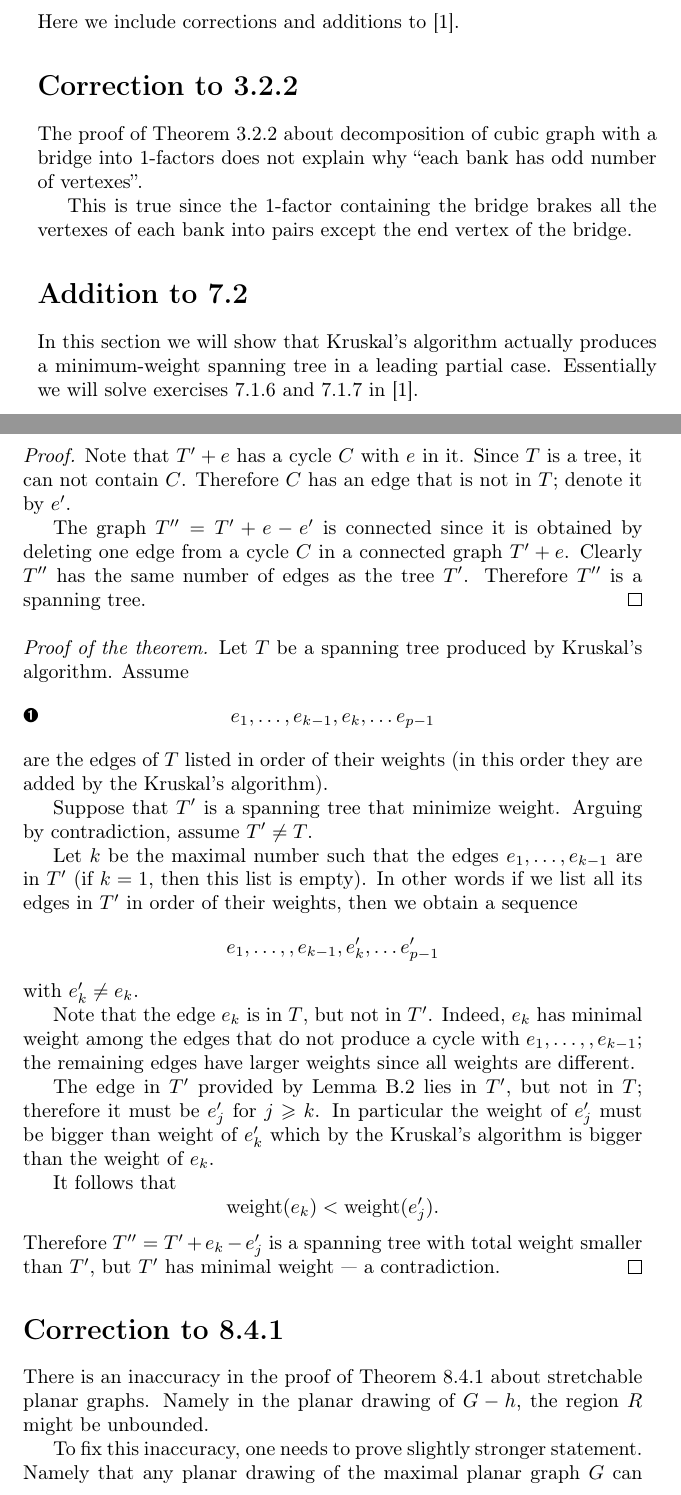
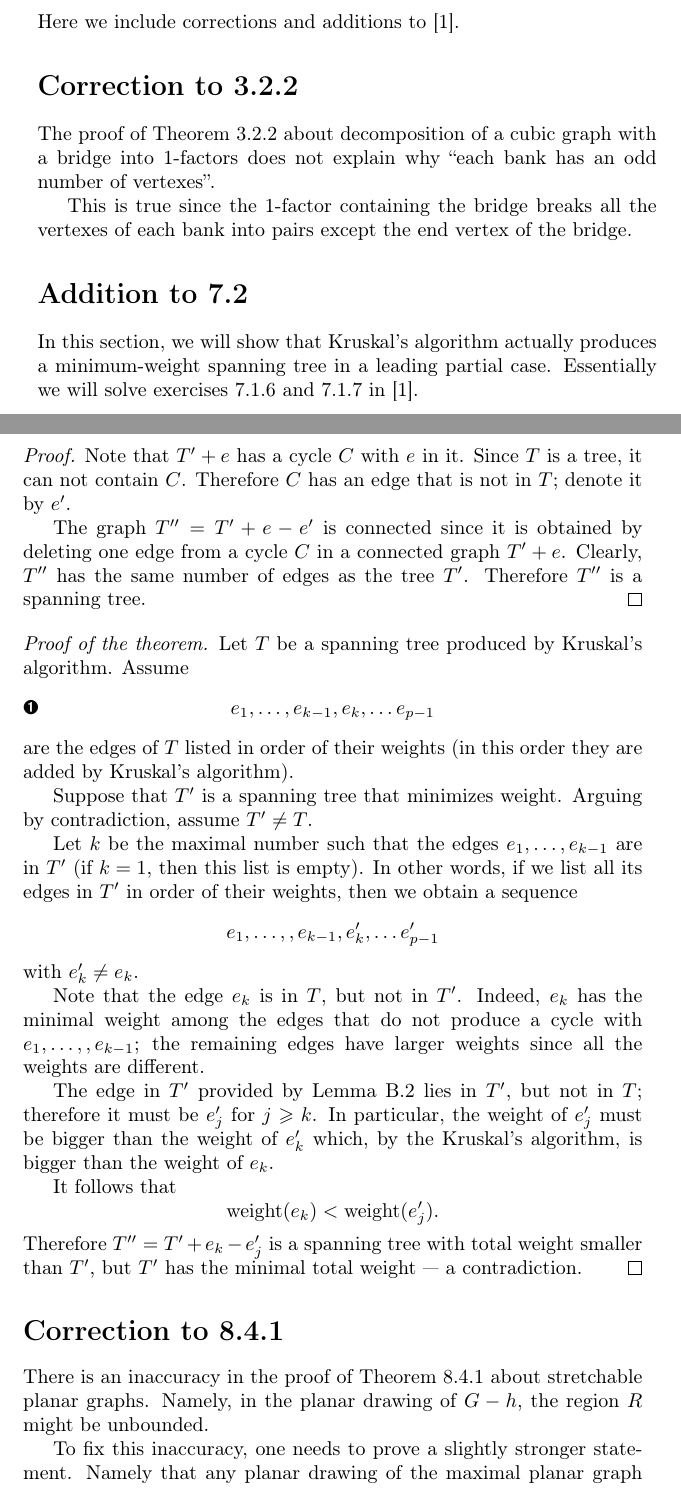
Before and after one commit to anton-petrunin/graph-theory, a LaTeX thesis (graph-theory.tex, which reads appendix.tex): two parts of pages 63 and 64 of 68, joined at a grey line, cut so that both start at the same text. Compiled offline with pdfLaTeX.

Commit message:
appendix

```diff
--- a/appendix.tex
+++ b/appendix.tex
@@ -4,16 +4,16 @@ Here we include corrections and additions to \cite{pearls}.
 
 \section*{Correction to 3.2.2}
 
-The proof of Theorem 3.2.2 about decomposition of cubic graph with a bridge into 1-factors
-does not explain why ``each bank has odd number of vertexes''.
+The proof of Theorem 3.2.2 about decomposition of a cubic graph with a bridge into 1-factors
+does not explain why ``each bank has an odd number of vertexes''.
 
-This is true since the 1-factor containing the bridge brakes all the vertexes of each bank into pairs except the end vertex of the bridge.
+This is true since the 1-factor containing the bridge breaks all the vertexes of each bank into pairs except the end vertex of the bridge.
 
 
 
 \section*{Addition to 7.2}
 
-In this section we will show that Kruskal’s algorithm actually produces a minimum-weight spanning tree in a leading partial case.
+In this section, we will show that Kruskal’s algorithm actually produces a minimum-weight spanning tree in a leading partial case.
 Essentially we will solve exercises 7.1.6 and 7.1.7 in \cite{pearls}.
 
 \begin{thm}{Theorem}
@@ -41,7 +41,7 @@ Therefore $C$ has an edge that is not in $T$;
 denote it by $e'$.
 
 The graph $T''=T' + e-e'$ is connected since it is obtained by deleting one edge from a cycle $C$ in a connected graph $T' + e$.
-Clearly $T''$ has the same number of edges as the tree $T'$.
+Clearly, $T''$ has the same number of edges as the tree $T'$.
 Therefore $T''$ is a spanning tree.
 \qeds
 
@@ -50,34 +50,34 @@ Let $T$ be a spanning tree produced by Kruskal’s algorithm.
 Assume
 \[e_1,\dots,e_{k-1},e_k,\dots e_{p-1}\eqlbl{eq:e-e}\]
 are the edges of $T$ listed in order of their weights
-(in this order they are added by the Kruskal’s algorithm).
+(in this order they are added by Kruskal’s algorithm).
 
-Suppose that $T'$ is a spanning tree that minimize weight.
+Suppose that $T'$ is a spanning tree that minimizes weight.
 Arguing by contradiction, assume $T'\ne T$.
 
 Let $k$ be the maximal number such that the edges  $e_1,\dots,e_{k-1}$ are in $T'$ (if $k=1$, then this list is empty).
-In other words if we list all its edges in $T'$ in order of their weights, then
+In other words, if we list all its edges in $T'$ in order of their weights, then
 we obtain a sequence
 \[e_1,\dots,,e_{k-1},e'_k,\dots e'_{p-1}\]
 with $e'_k\ne e_k$.
 
 Note that the edge $e_k$ is in $T$, but not in $T'$.
-Indeed, $e_k$ has minimal weight among the edges that do not produce a cycle with $e_1,\dots,,e_{k-1}$;
-the remaining edges have larger weights since all weights are different.
+Indeed, $e_k$ has the minimal weight among the edges that do not produce a cycle with $e_1,\dots,,e_{k-1}$;
+the remaining edges have larger weights since all the weights are different.
 
 The edge in $T'$ provided by Lemma~\ref{lem:T+e-e} lies in $T'$, but not in $T$;
 therefore it must be $e'_j$ for $j\ge k$.
-In particular the weight of $e'_j$ must be bigger than weight of $e'_k$ which by the Kruskal’s algorithm is bigger than the weight of $e_k$.
+In particular, the weight of $e'_j$ must be bigger than the weight of $e'_k$ which, by the Kruskal’s algorithm, is bigger than the weight of $e_k$.
 
 It follows that
 \[\mathrm{weight}(e_k)<\mathrm{weight}(e'_j).\]
-Therefore $T''=T'+e_k-e'_j$ is a spanning tree with total weight smaller than $T'$, but $T'$ has minimal weight --- a contradiction.
+Therefore $T''=T'+e_k-e'_j$ is a spanning tree with total weight smaller than $T'$, but $T'$ has the minimal total weight --- a contradiction.
 \qeds
 
 \section*{Correction to 8.4.1}
 
 There is an inaccuracy in the proof of Theorem 8.4.1 about stretchable planar graphs.
-Namely in the planar drawing of $G-h$, the region $R$ might be unbounded.
+Namely, in the planar drawing of $G-h$, the region $R$ might be unbounded.
 
-To fix this inaccuracy, one needs to prove slightly stronger statement.
+To fix this inaccuracy, one needs to prove a slightly stronger statement.
 Namely that any planar drawing of the maximal planar graph $G$ can be stretched.
```
Also changed, not shown: definitions.tex (+1 -1 lines), generating-functions.tex (+2 -2 lines), marriage.tex (+1 -1 lines), matrix.tex (+1 -1 lines), appendix.tex (4 more changed lines).
